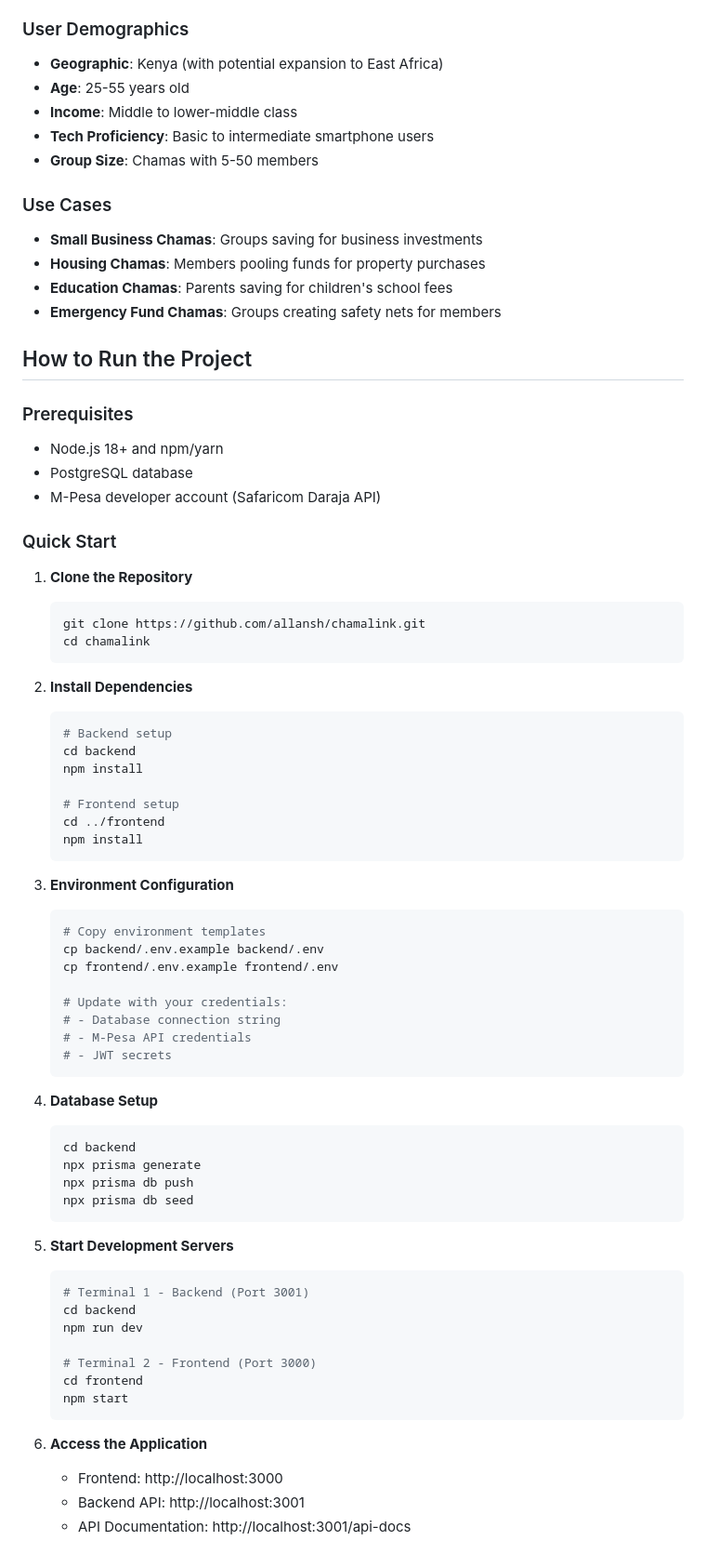
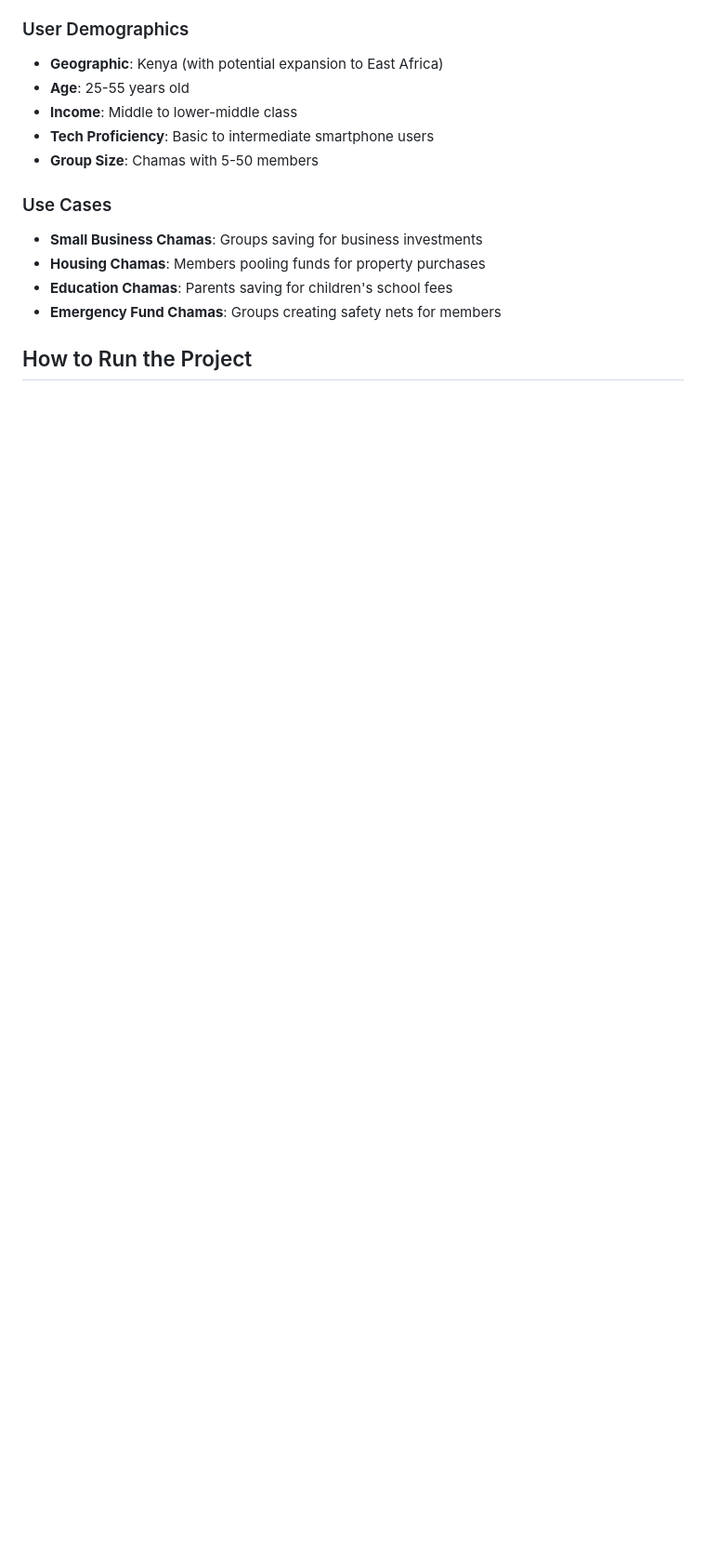
Before and after one commit to agoddamncrowbar/myChama, a Markdown page: README.md, the part around one of its changes. Shown at 93% size. Drawn GitHub-style; blank space fills up the shorter version.

Commit message:
README.md - minor change

````diff
--- a/README.md
+++ b/README.md
@@ -36,63 +36,3 @@
 
 ## How to Run the Project
 
-### Prerequisites
-- Node.js 18+ and npm/yarn
-- PostgreSQL database
-- M-Pesa developer account (Safaricom Daraja API)
-
-### Quick Start
-
-1. **Clone the Repository**
-   ```bash
-   git clone https://github.com/allansh/chamalink.git
-   cd chamalink
-   ```
-
-2. **Install Dependencies**
-   ```bash
-   # Backend setup
-   cd backend
-   npm install
-
-   # Frontend setup
-   cd ../frontend
-   npm install
-   ```
-
-3. **Environment Configuration**
-   ```bash
-   # Copy environment templates
-   cp backend/.env.example backend/.env
-   cp frontend/.env.example frontend/.env
-
-   # Update with your credentials:
-   # - Database connection string
-   # - M-Pesa API credentials
-   # - JWT secrets
-   ```
-
-4. **Database Setup**
-   ```bash
-   cd backend
-   npx prisma generate
-   npx prisma db push
-   npx prisma db seed
-   ```
-
-5. **Start Development Servers**
-   ```bash
-   # Terminal 1 - Backend (Port 3001)
-   cd backend
-   npm run dev
-
-   # Terminal 2 - Frontend (Port 3000)
-   cd frontend
-   npm start
-   ```
-
-6. **Access the Application**
-   - Frontend: http://localhost:3000
-   - Backend API: http://localhost:3001
-   - API Documentation: http://localhost:3001/api-docs
-
````
Also changed, not shown: other parts of README.md (+1 -18 lines).
